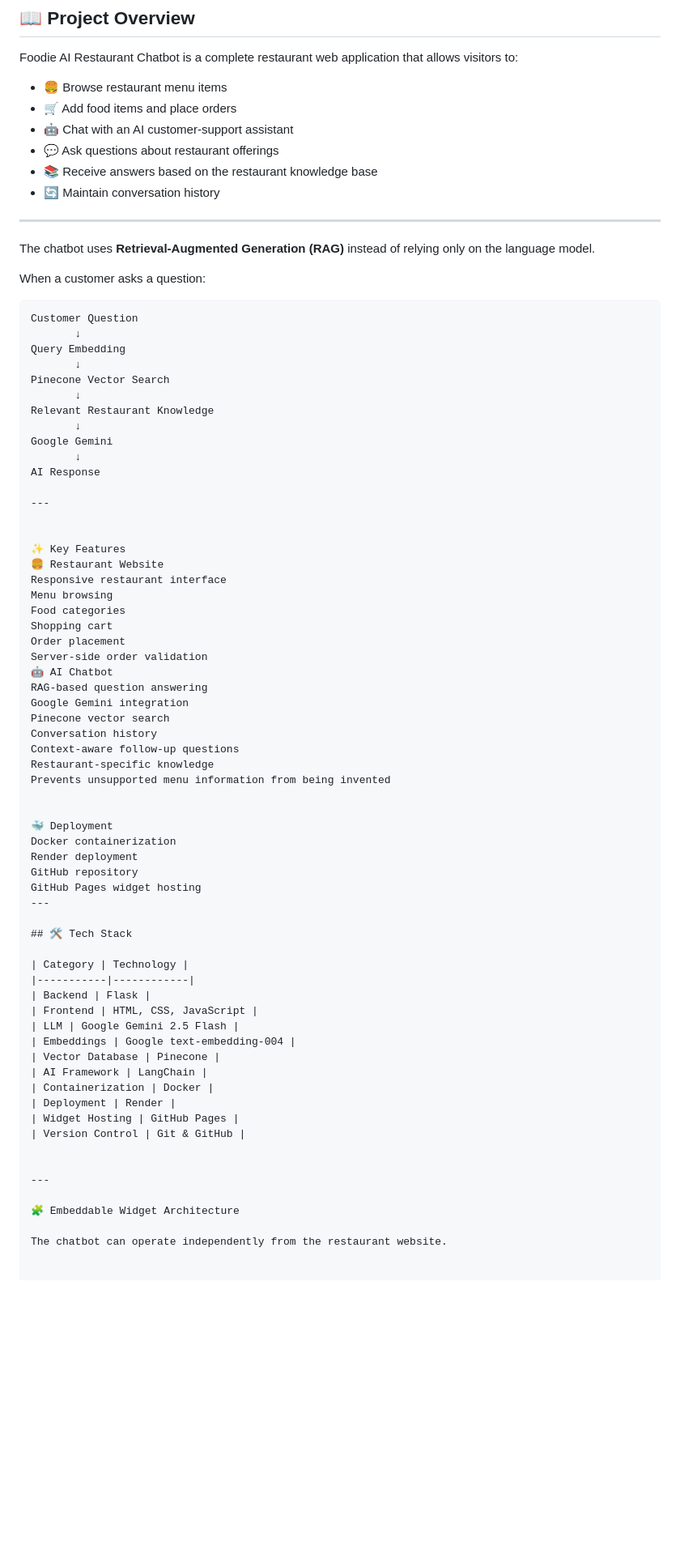
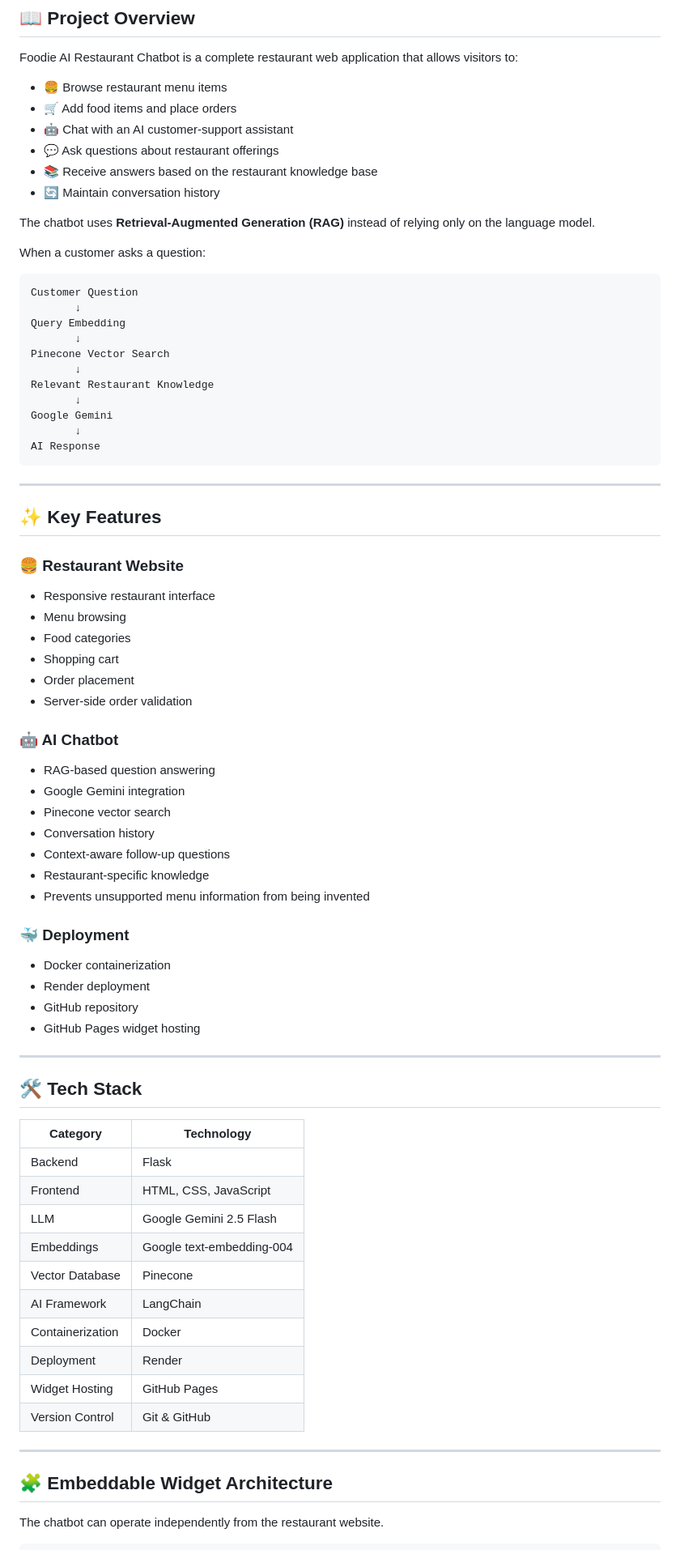
Before and after one commit to Hozayfa-Ahsan/smart-restaurant, a Markdown page: README.md, the part around one of its changes. Shown at 81% size. Rendered like a GitHub page; blank space fills up the shorter version.

````diff
--- a/README.md
+++ b/README.md
@@ -30,8 +31,6 @@ Foodie AI Restaurant Chatbot is a complete restaurant web application that allow
 - 📚 Receive answers based on the restaurant knowledge base
 - 🔄 Maintain conversation history
 
----
-
 The chatbot uses **Retrieval-Augmented Generation (RAG)** instead of relying only on the language model.
 
 When a customer asks a question:
@@ -48,39 +47,44 @@ Relevant Restaurant Knowledge
 Google Gemini
        ↓
 AI Response
+```
 
 ---
 
+## ✨ Key Features
 
-✨ Key Features
-🍔 Restaurant Website
-Responsive restaurant interface
-Menu browsing
-Food categories
-Shopping cart
-Order placement
-Server-side order validation
-🤖 AI Chatbot
-RAG-based question answering
-Google Gemini integration
-Pinecone vector search
-Conversation history
-Context-aware follow-up questions
-Restaurant-specific knowledge
-Prevents unsupported menu information from being invented
+### 🍔 Restaurant Website
 
+- Responsive restaurant interface
+- Menu browsing
+- Food categories
+- Shopping cart
+- Order placement
+- Server-side order validation
 
-🐳 Deployment
-Docker containerization
-Render deployment
-GitHub repository
-GitHub Pages widget hosting
+### 🤖 AI Chatbot
+
+- RAG-based question answering
+- Google Gemini integration
+- Pinecone vector search
+- Conversation history
+- Context-aware follow-up questions
+- Restaurant-specific knowledge
+- Prevents unsupported menu information from being invented
+
+### 🐳 Deployment
+
+- Docker containerization
+- Render deployment
+- GitHub repository
+- GitHub Pages widget hosting
+
 ---
 
 ## 🛠 Tech Stack
 
 | Category | Technology |
-|-----------|------------|
+|---|---|
 | Backend | Flask |
 | Frontend | HTML, CSS, JavaScript |
 | LLM | Google Gemini 2.5 Flash |
@@ -92,14 +96,13 @@ GitHub Pages widget hosting
 | Widget Hosting | GitHub Pages |
 | Version Control | Git & GitHub |
 
-
 ---
 
-🧩 Embeddable Widget Architecture
+## 🧩 Embeddable Widget Architecture
 
 The chatbot can operate independently from the restaurant website.
 
-
+```text
 Client Website
       │
       │ <script>
````
Also changed, not shown: other parts of README.md (+110 -100 lines).
